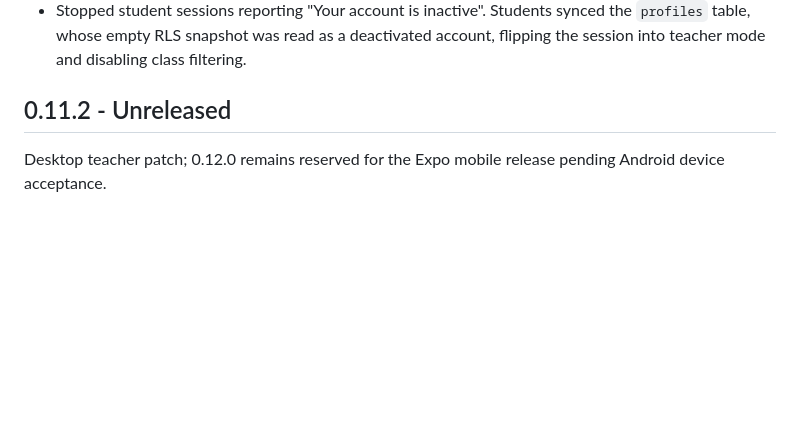
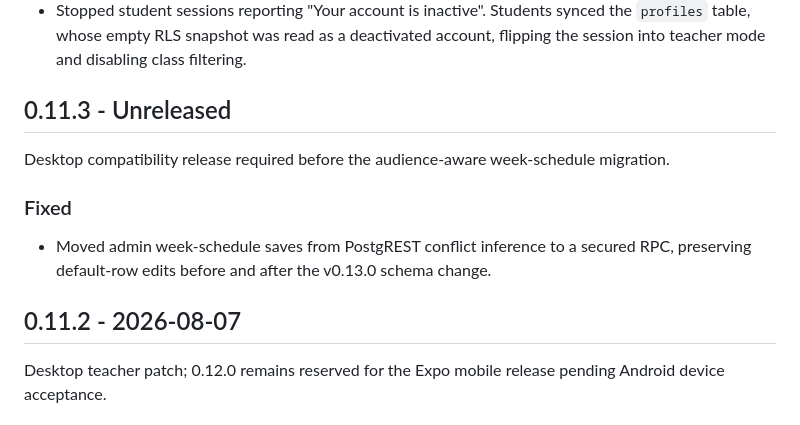
Before and after one commit to MoFawkes/mad-sys, a Markdown page: CHANGELOG.md, the part around the change. Rendered like a GitHub page; blank space fills up the shorter version.

```diff
--- a/CHANGELOG.md
+++ b/CHANGELOG.md
@@ -28,7 +28,15 @@ Held for physical Android device acceptance; see `docs/MANUAL-TESTS.md`.
 - Surface inactive teacher accounts explicitly instead of showing an unexplained empty timetable.
 - Stopped student sessions reporting "Your account is inactive". Students synced the `profiles` table, whose empty RLS snapshot was read as a deactivated account, flipping the session into teacher mode and disabling class filtering.
 
-## 0.11.2 - Unreleased
+## 0.11.3 - Unreleased
+
+Desktop compatibility release required before the audience-aware week-schedule migration.
+
+### Fixed
+
+- Moved admin week-schedule saves from PostgREST conflict inference to a secured RPC, preserving default-row edits before and after the v0.13.0 schema change.
+
+## 0.11.2 - 2026-08-07
 
 Desktop teacher patch; 0.12.0 remains reserved for the Expo mobile release pending Android device acceptance.
 
```
Also changed, not shown: PROJECT-STATUS.md (+1 -1 lines), docs/MANUAL-TESTS.md (+38 -26 lines).
